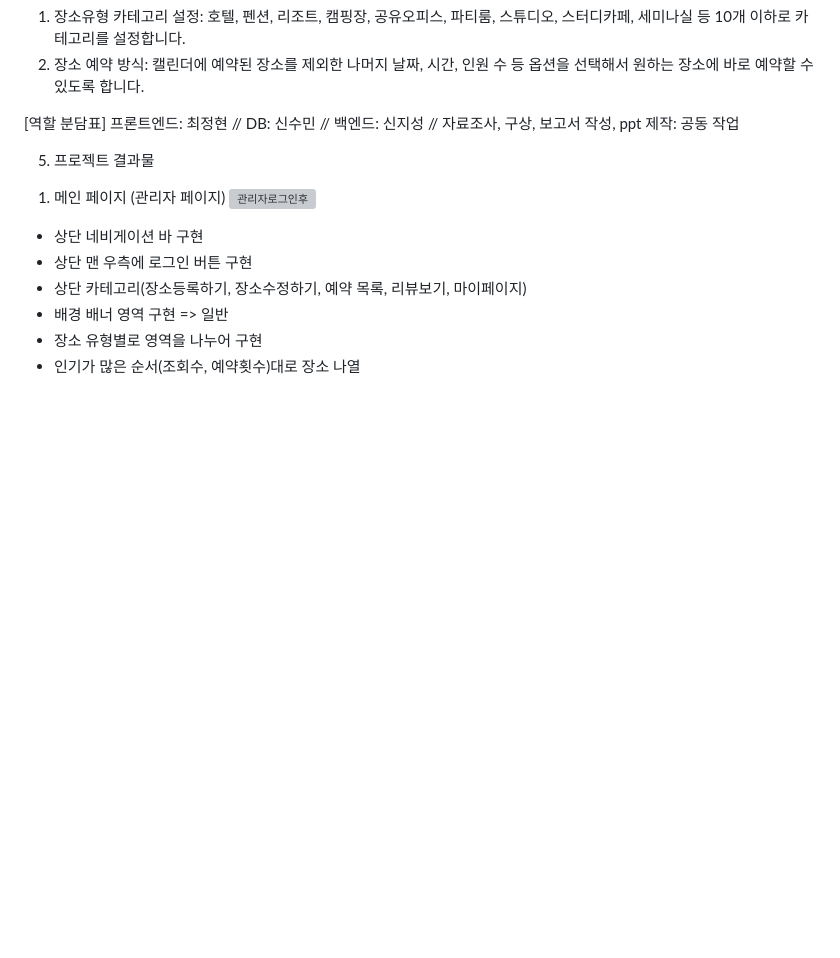
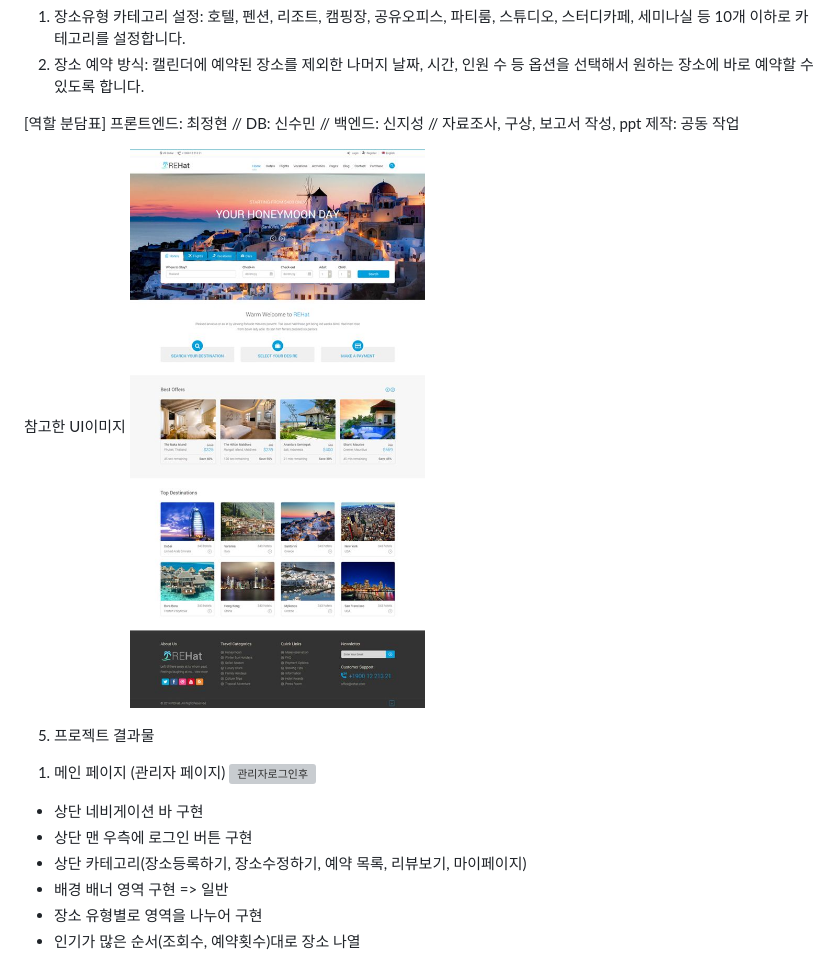
Before and after one commit to StarlightSSM/Place-Project, a Markdown page: README.md, the part around the change. GitHub-like rendering; blank space fills up the shorter version; grey boxes are pictures that could not be loaded.

Commit message:
이미지 추가 내용 수정

```diff
--- a/README.md
+++ b/README.md
@@ -33,6 +33,9 @@
 DB: 신수민 //
 백엔드: 신지성 //
 자료조사, 구상, 보고서 작성, ppt 제작: 공동 작업
+
+참고한 UI이미지
+<img src="UIUX1.jpg"/><br>
 
 5. 프로젝트 결과물
 
```
